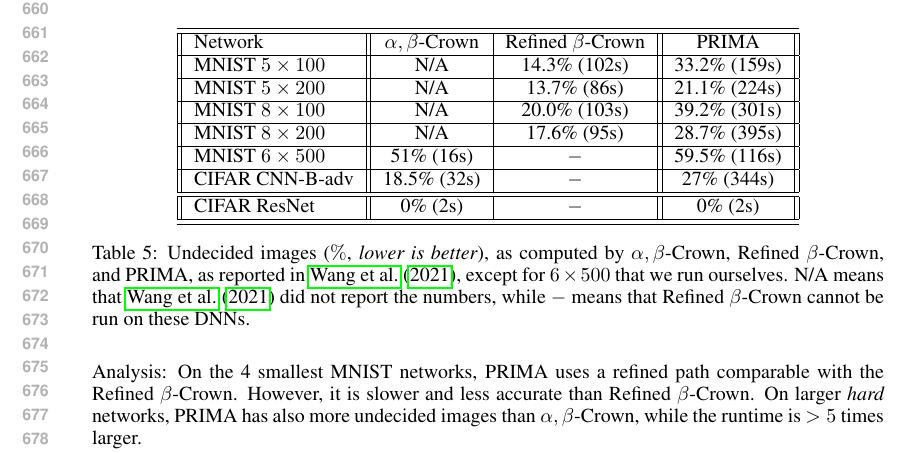
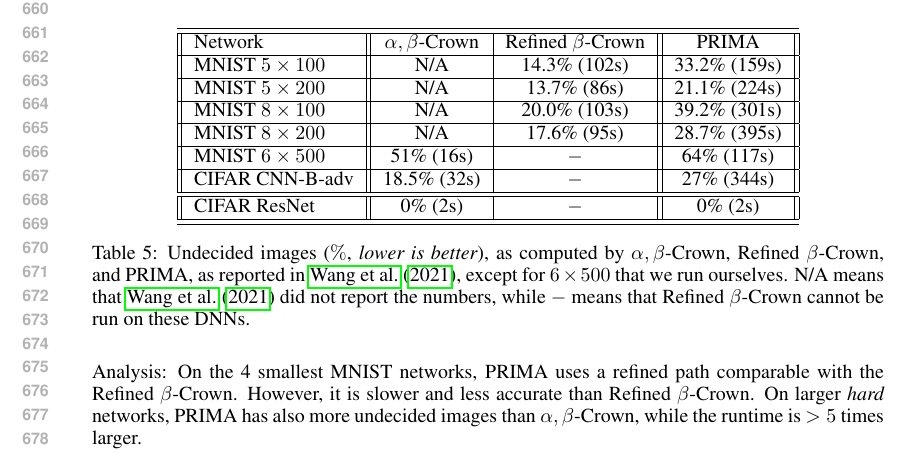
Before and after one commit to blaisegenest/vericompensate, a LaTeX paper (ICLR25/Paper_noProof.tex, which reads ICLR25/proofs.tex): part of page 13 of 14, cut so that both start at the same text. Compiled offline with pdfLaTeX.

Commit message:
update data

```diff
--- a/ICLR25/proofs.tex
+++ b/ICLR25/proofs.tex
@@ -17,7 +17,7 @@ PRIMA \cite{prima} is a major verifier in the ERAN toolkit. In Table \ref{table9
 		MNIST $5 \times 200$ & N/A & 13.7\% (86s) & 21.1\% (224s) \\ \hline
 		MNIST $8 \times 100$ & N/A  & 20.0\% (103s) & 39.2\% (301s)   \\ \hline
 		MNIST $8 \times 200$ & N/A & 17.6\% (95s) & 28.7\% (395s)  \\ \hline
-		MNIST $6 \times 500$ & 51\% (16s) & $-$ & 59.5\% (116s) \\ \hline
+		MNIST $6 \times 500$ & 51\% (16s) & $-$ & 64\% (117s) \\ \hline
 		CIFAR CNN-B-adv & 18.5\% (32s) & $-$ & 27\% (344s)\\ \hline \hline
 		CIFAR ResNet & 0\% (2s) & $-$ & 0\% (2s) \\ \hline \hline
 	\end{tabular}
```
